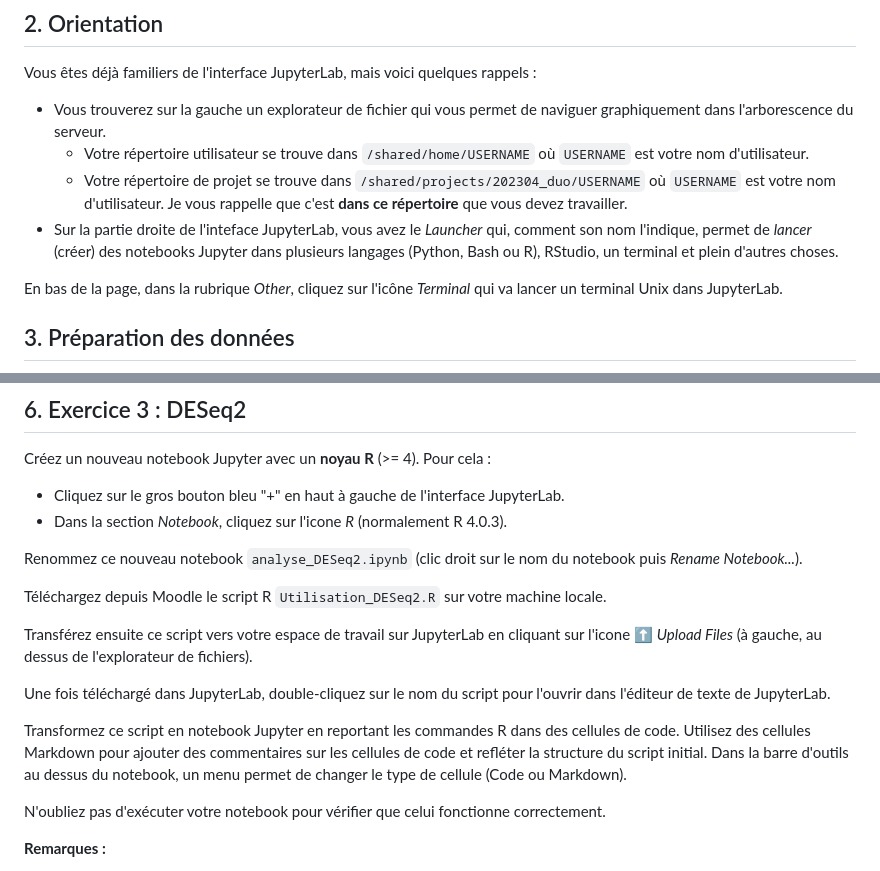
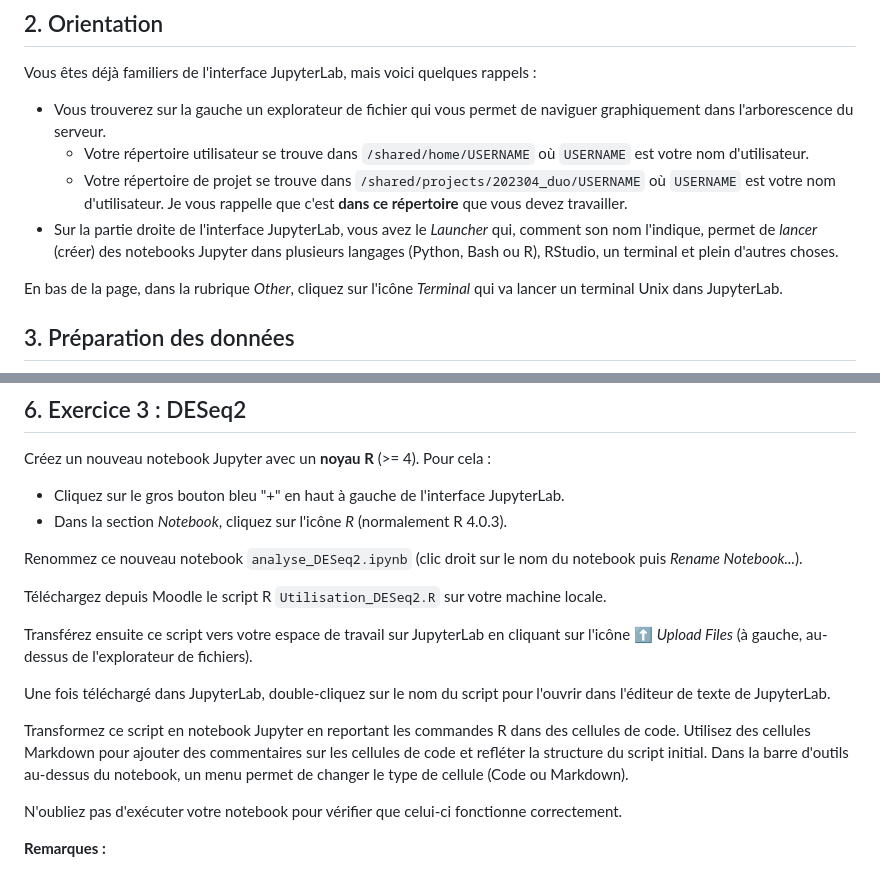
Before and after one commit to pierrepo/intro-jupyter, a Markdown page: tuto_DUO.md, 2 parts joined by grey strips. Drawn GitHub-style.

Commit message:
Fix typos

```diff
--- a/tuto_DUO.md
+++ b/tuto_DUO.md
@@ -31,7 +31,7 @@ Vous êtes déjà familiers de l'interface JupyterLab, mais voici quelques rappe
 - Vous trouverez sur la gauche un explorateur de fichier qui vous permet de naviguer graphiquement dans l'arborescence du serveur.
     + Votre répertoire utilisateur se trouve dans `/shared/home/USERNAME` où `USERNAME` est votre nom d'utilisateur.
     + Votre répertoire de projet se trouve dans `/shared/projects/202304_duo/USERNAME` où `USERNAME` est votre nom d'utilisateur. Je vous rappelle que c'est **dans ce répertoire** que vous devez travailler.
-- Sur la partie droite de l'inteface JupyterLab, vous avez le *Launcher* qui, comment son nom l'indique, permet de *lancer* (créer) des notebooks Jupyter dans plusieurs langages (Python, Bash ou R), RStudio, un terminal et plein d'autres choses.
+- Sur la partie droite de l'interface JupyterLab, vous avez le *Launcher* qui, comment son nom l'indique, permet de *lancer* (créer) des notebooks Jupyter dans plusieurs langages (Python, Bash ou R), RStudio, un terminal et plein d'autres choses.
 
 En bas de la page, dans la rubrique *Other*, cliquez sur l'icône *Terminal* qui va lancer un terminal Unix dans JupyterLab.
 
@@ -78,19 +78,19 @@ Suivez ensuite les instructions dans le notebook.
 Créez un nouveau notebook Jupyter avec un **noyau R** (>= 4). Pour cela :
 
 - Cliquez sur le gros bouton bleu "+" en haut à gauche de l'interface JupyterLab.
-- Dans la section *Notebook*, cliquez sur l'icone *R* (normalement R 4.0.3).
+- Dans la section *Notebook*, cliquez sur l'icône *R* (normalement R 4.0.3).
 
 Renommez ce nouveau notebook `analyse_DESeq2.ipynb` (clic droit sur le nom du notebook puis *Rename Notebook...*).
 
 Téléchargez depuis Moodle le script R `Utilisation_DESeq2.R` sur votre machine locale.
 
-Transférez ensuite ce script vers votre espace de travail sur JupyterLab en cliquant sur l'icone ⬆️ *Upload Files* (à gauche, au dessus de l'explorateur de fichiers).
+Transférez ensuite ce script vers votre espace de travail sur JupyterLab en cliquant sur l'icône ⬆️ *Upload Files* (à gauche, au-dessus de l'explorateur de fichiers).
 
 Une fois téléchargé dans JupyterLab, double-cliquez sur le nom du script pour l'ouvrir dans l'éditeur de texte de JupyterLab.
 
-Transformez ce script en notebook Jupyter en reportant les commandes R dans des cellules de code. Utilisez des cellules Markdown pour ajouter des commentaires sur les cellules de code et refléter la structure du script initial. Dans la barre d'outils au dessus du notebook, un menu permet de changer le type de cellule (Code ou Markdown).
+Transformez ce script en notebook Jupyter en reportant les commandes R dans des cellules de code. Utilisez des cellules Markdown pour ajouter des commentaires sur les cellules de code et refléter la structure du script initial. Dans la barre d'outils au-dessus du notebook, un menu permet de changer le type de cellule (Code ou Markdown).
 
-N'oubliez pas d'exécuter votre notebook pour vérifier que celui fonctionne correctement.
+N'oubliez pas d'exécuter votre notebook pour vérifier que celui-ci fonctionne correctement.
 
 **Remarques :**
 
```
